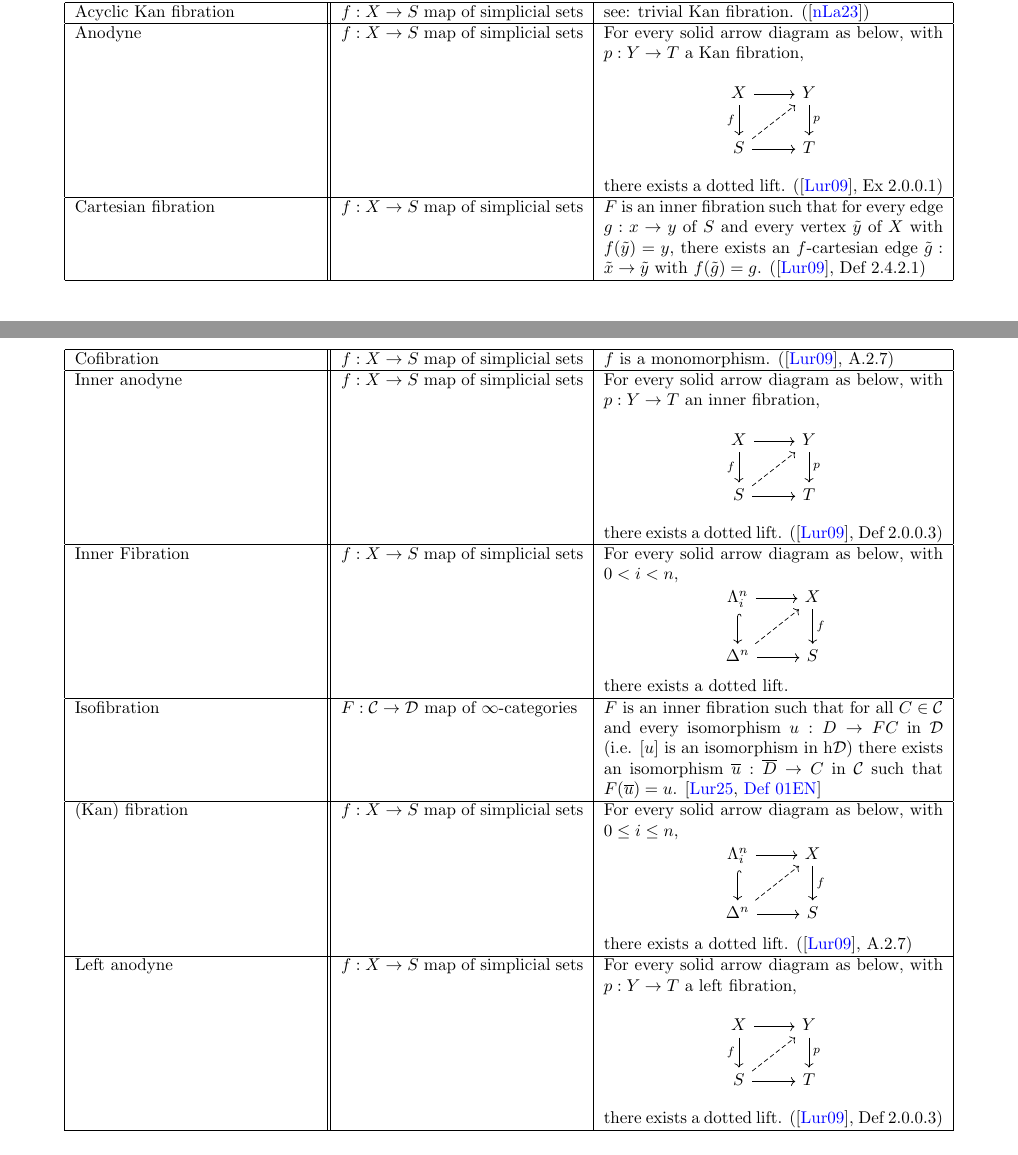
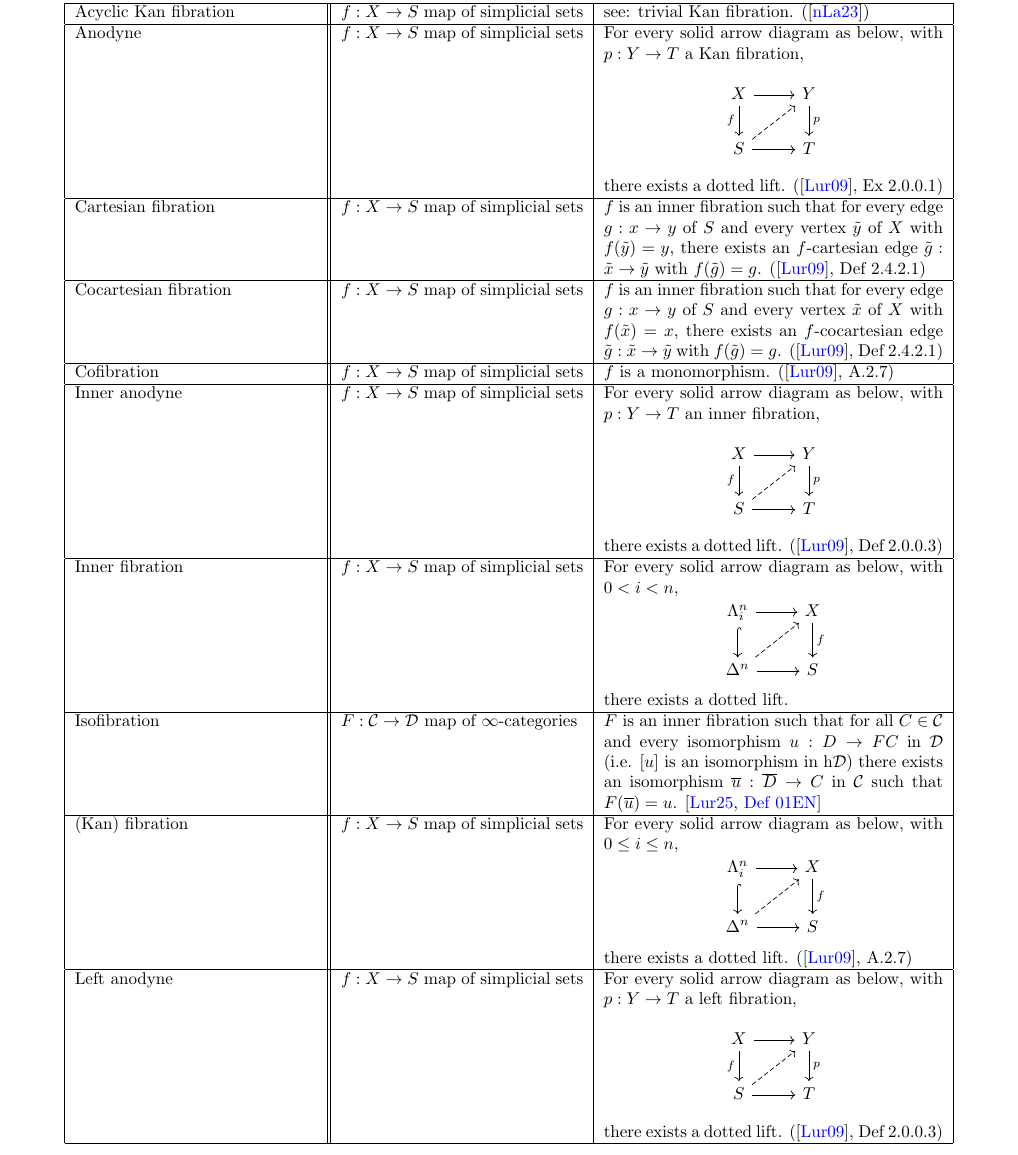
Before and after one commit to al-ramsey/infinity-glossary, a LaTeX document (infty_cats_glossary.tex): two parts of pages 3 and 4 of 6 before the commit and part of page 4 of 7 after it, the two joined at a grey line, cut so that both start at the same text. Compiled offline with pdfLaTeX.

Commit message:
add cocartesian edges and fibrations

```diff
--- a/infty_cats_glossary.tex
+++ b/infty_cats_glossary.tex
@@ -243,7 +245,9 @@ X \arrow[r, ""] \arrow[d, swap, "f"]  & Y \arrow[d, "p"]  \\
 S \arrow[r, swap, ""] \arrow[ur, dashrightarrow]  & T
 \end{tikzcd}\] there exists a dotted lift. (\autocite{htt}, Ex 2.0.0.1) \\
 \hline
-   Cartesian fibration & \(f : X \to S\) map of simplicial sets & \(F\) is an inner fibration such that for every edge \(g : x \to y\) of \(S\) and every vertex \(\tilde y\) of \(X\) with \(f(\tilde y)=y\), there exists an \(f\)-cartesian edge \(\tilde g : \tilde x \to \tilde y\) with \(f(\tilde g)=g\). (\autocite{htt}, Def 2.4.2.1)\\
+   Cartesian fibration & \(f : X \to S\) map of simplicial sets & \(f\) is an inner fibration such that for every edge \(g : x \to y\) of \(S\) and every vertex \(\tilde y\) of \(X\) with \(f(\tilde y)=y\), there exists an \(f\)-cartesian edge \(\tilde g : \tilde x \to \tilde y\) with \(f(\tilde g)=g\). (\autocite{htt}, Def 2.4.2.1)\\
+ \hline
+    Cocartesian fibration & \(f : X \to S\) map of simplicial sets &\(f\) is an inner fibration such that for every edge \(g : x \to y\) of \(S\) and every vertex \(\tilde x\) of \(X\) with \(f(\tilde x)=x\), there exists an \(f\)-cocartesian edge \(\tilde g : \tilde x \to \tilde y\) with \(f(\tilde g)=g\). (\autocite{htt}, Def 2.4.2.1)\\
  \hline
  Cofibration & \(f : X\to S \) map of simplicial sets & \(f\) is a monomorphism. (\autocite{htt}, A.2.7) \\
  \hline
@@ -252,7 +256,7 @@ X \arrow[r, ""] \arrow[d, swap, "f"]  & Y \arrow[d, "p"]  \\
 S \arrow[r, swap, ""] \arrow[ur, dashrightarrow]  & T
 \end{tikzcd}\] there exists a dotted lift. (\autocite{htt}, Def 2.0.0.3) \\
 \hline
-  Inner Fibration & \(f : X\to S \) map of simplicial sets & For every solid arrow diagram as below, with \(0 < i < n\), \[\begin{tikzcd}
+  Inner fibration & \(f : X\to S \) map of simplicial sets & For every solid arrow diagram as below, with \(0 < i < n\), \[\begin{tikzcd}
 \Lambda^n_i \arrow[r, ""] \arrow[d, swap, hookrightarrow]  & X \arrow[d, "f"]  \\
 \Delta^n \arrow[r, swap, ""] \arrow[ur, dashrightarrow]  & S
 \end{tikzcd}\] there exists a dotted lift.\\
```
Also changed, not shown: infty_cats_glossary.pdf, infty_cats_glossary.tex (2 more changed lines), 1 other file.
